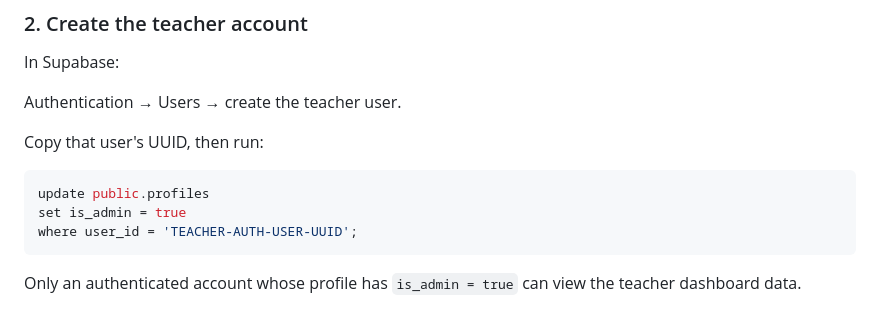
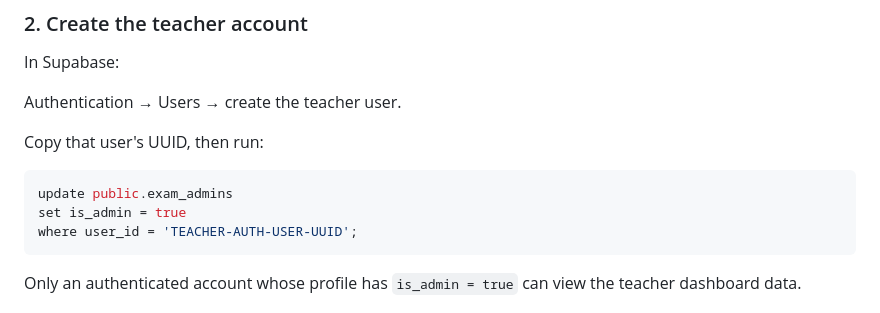
Before and after one commit to princecabaya/palsubalabacexamsite, a Markdown page: README.md, the part around the change. Rendered like a GitHub page.

Commit message:
Update README for exam_admins table

````diff
--- a/README.md
+++ b/README.md
@@ -60,7 +60,7 @@ Authentication → Users → create the teacher user.
 Copy that user's UUID, then run:
 
 ```sql
-update public.profiles
+update public.exam_admins
 set is_admin = true
 where user_id = 'TEACHER-AUTH-USER-UUID';
 ```
````
